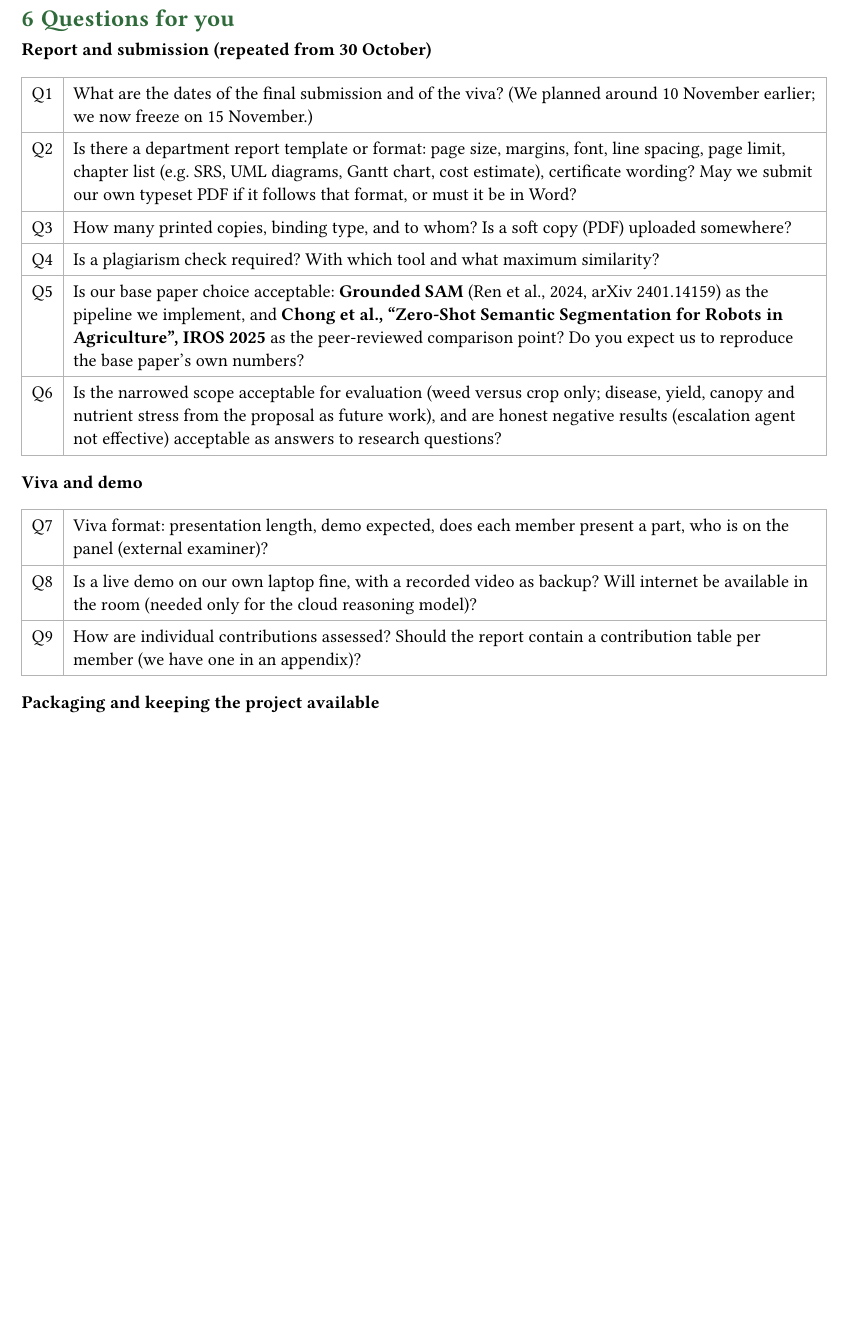
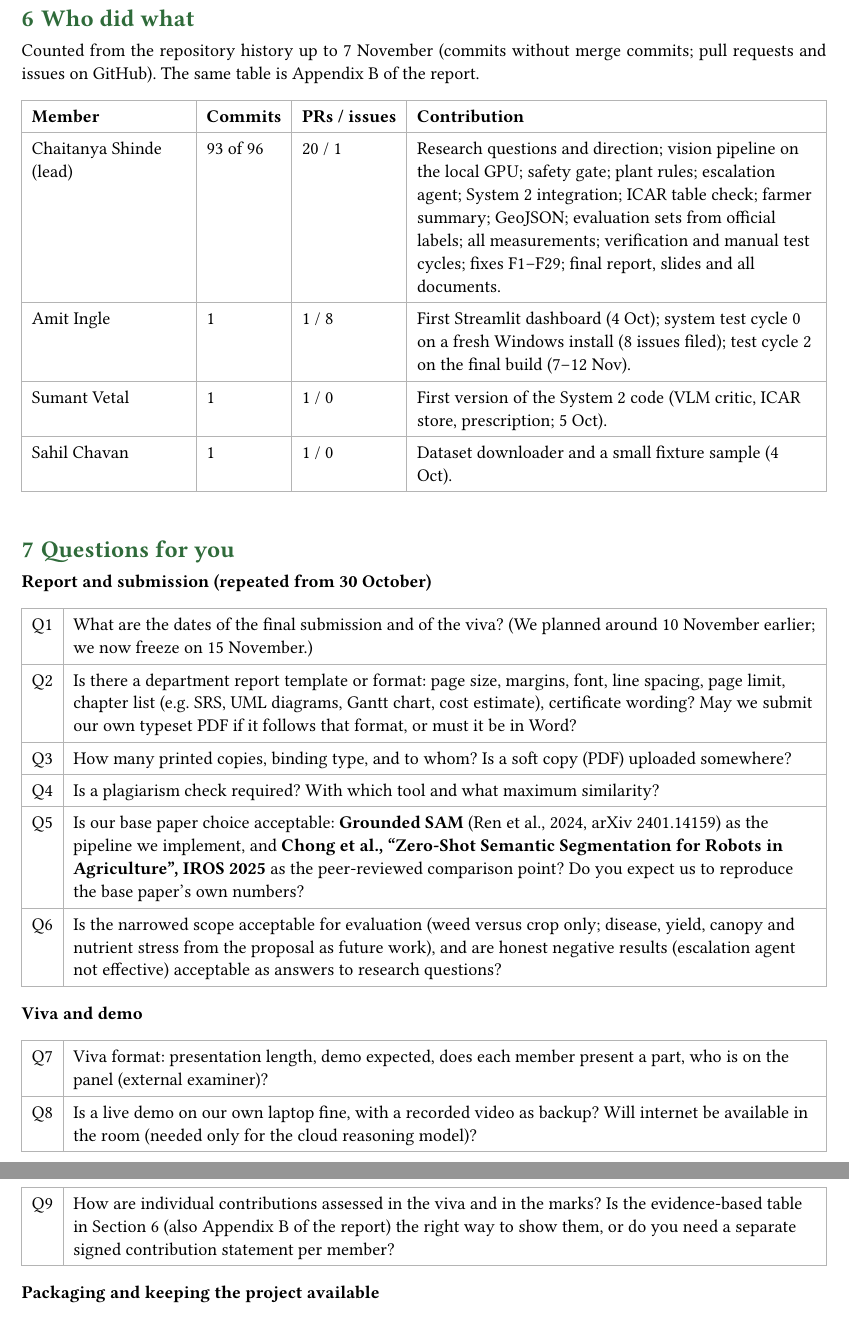
Before and after one commit to Chaitanya-666/agriAgent, a Typst document (docs/AgriAgent_Update_Prof_Dhore_20261107.typ): part of page 4 of 5 before the commit and two parts of pages 4 and 5 of 5 after it, the two joined at a grey line, cut at the place of the change, the shorter picture padded with empty space. The pictures show the PDF file docs/AgriAgent_Update_Prof_Dhore_20261107.pdf that the author committed with the source.

Commit message:
docs: evidence-based contribution table (commits, PRs, issues) in the report and the update for Prof. Dhore

```diff
--- a/docs/AgriAgent_Update_Prof_Dhore_20261107.typ
+++ b/docs/AgriAgent_Update_Prof_Dhore_20261107.typ
@@ -110,6 +110,20 @@
   [Demo], [Live app on our laptop (needs internet only for the Hindi/Marathi summary and diagnosis); a recorded backup video by 12 November.],
 )
 
+= Who did what
+
+Counted from the repository history up to 7 November (commits without merge commits; pull requests
+and issues on GitHub). The same table is Appendix B of the report.
+
+#table(
+  columns: (1fr, auto, auto, 2.4fr),
+  [Member], [Commits], [PRs / issues], [Contribution],
+  [Chaitanya Shinde (lead)], [93 of 96], [20 / 1], [Research questions and direction; vision pipeline on the local GPU; safety gate; plant rules; escalation agent; System 2 integration; ICAR table check; farmer summary; GeoJSON; evaluation sets from official labels; all measurements; verification and manual test cycles; fixes F1–F29; final report, slides and all documents.],
+  [Amit Ingle], [1], [1 / 8], [First Streamlit dashboard (4 Oct); system test cycle 0 on a fresh Windows install (8 issues filed); test cycle 2 on the final build (7–12 Nov).],
+  [Sumant Vetal], [1], [1 / 0], [First version of the System 2 code (VLM critic, ICAR store, prescription; 5 Oct).],
+  [Sahil Chavan], [1], [1 / 0], [Dataset downloader and a small fixture sample (4 Oct).],
+)
+
 = Questions for you
 
 *Report and submission (repeated from 30 October)*
@@ -128,7 +142,7 @@
 #qtable(
   [Q7], [Viva format: presentation length, demo expected, does each member present a part, who is on the panel (external examiner)?],
   [Q8], [Is a live demo on our own laptop fine, with a recorded video as backup? Will internet be available in the room (needed only for the cloud reasoning model)?],
-  [Q9], [How are individual contributions assessed? Should the report contain a contribution table per member (we have one in an appendix)?],
+  [Q9], [How are individual contributions assessed in the viva and in the marks? Is the evidence-based table in Section 6 (also Appendix B of the report) the right way to show them, or do you need a separate signed contribution statement per member?],
 )
 
 *Packaging and keeping the project available*
```
Also changed, not shown: docs/thesis/AgriAgent_Final_Report.typ (+9 -6 lines), docs/AgriAgent_Update_Prof_Dhore_20261107.pdf, docs/thesis/AgriAgent_Final_Report.pdf, docs/AgriAgent_Update_Prof_Dhore_20261107.typ (2 more changed lines).
